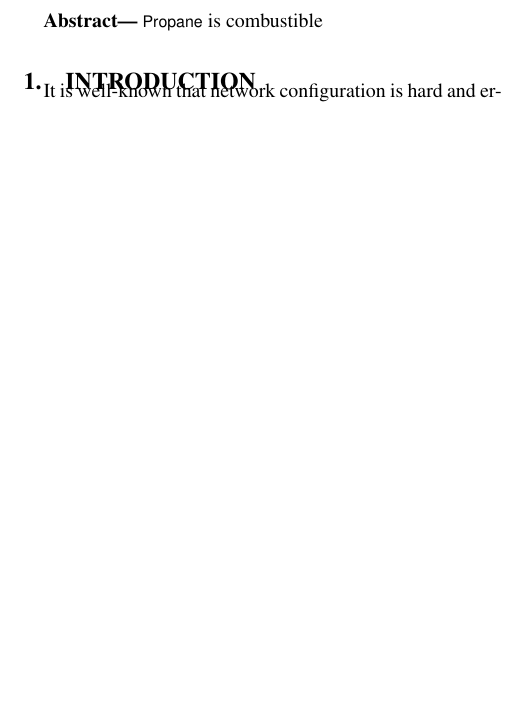
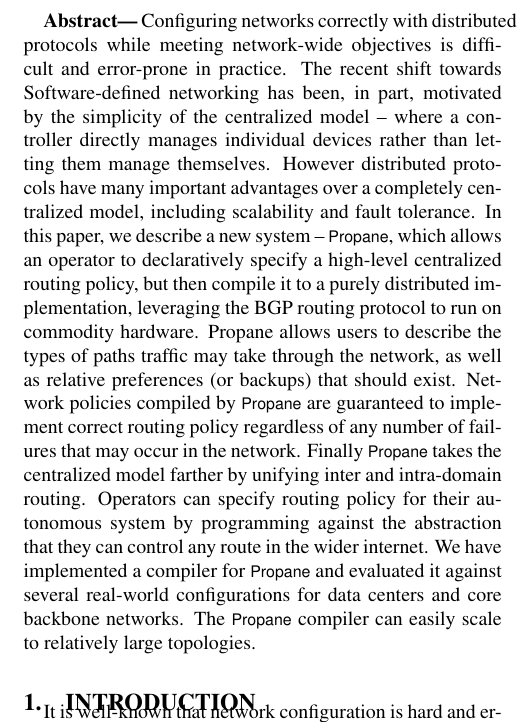
Before and after one commit to rabeckett/propane, a LaTeX paper (paper/paper.tex, which reads paper/abstract.tex): part of one column of page 1 of 11, cut at the place of the change, the shorter picture padded with empty space. Compiled offline with pdfLaTeX.

Commit message:
placeholder abstract

```diff
--- a/paper/abstract.tex
+++ b/paper/abstract.tex
@@ -1 +1,14 @@
-\textbf{Abstract---} \sysname is combustible
+\textbf{Abstract---}
+Configuring networks correctly with distributed protocols while meeting network-wide objectives is difficult and error-prone in practice.
+% failures
+The recent shift towards Software-defined networking has been, in part, motivated by the simplicity of the centralized model -- where a controller directly manages individual devices rather than letting them manage themselves. However distributed protocols have many important advantages over a completely centralized model, including scalability and fault tolerance.
+%
+In this paper, we describe a new system -- \sysname, which allows an operator to declaratively specify a high-level centralized routing policy, but then compile it to a purely distributed implementation, leveraging the BGP routing protocol to run on commodity hardware.
+%
+Propane allows users to describe the types of paths traffic may take through the network, as well as relative preferences (or backups) that should exist.
+%
+Network policies compiled by \sysname are guaranteed to implement correct routing policy regardless of any number of failures that may occur in the network.
+%
+Finally \sysname takes the centralized model farther by unifying inter and intra-domain routing. Operators can specify routing policy for their autonomous system by programming against the abstraction that they can control any route in the wider internet.
+%
+We have implemented a compiler for \sysname and evaluated it against several real-world configurations for data centers and core backbone networks. The \sysname compiler can easily scale to relatively large topologies.
```
